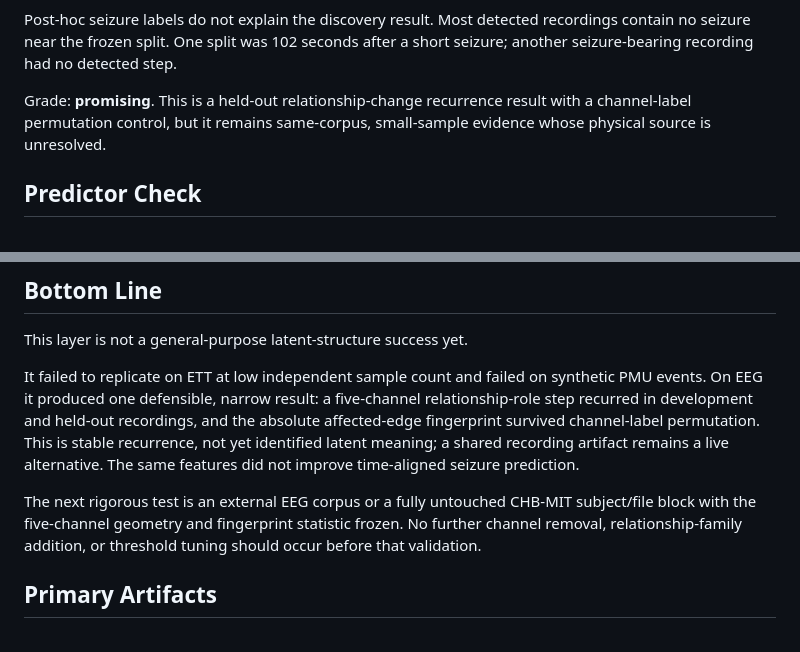
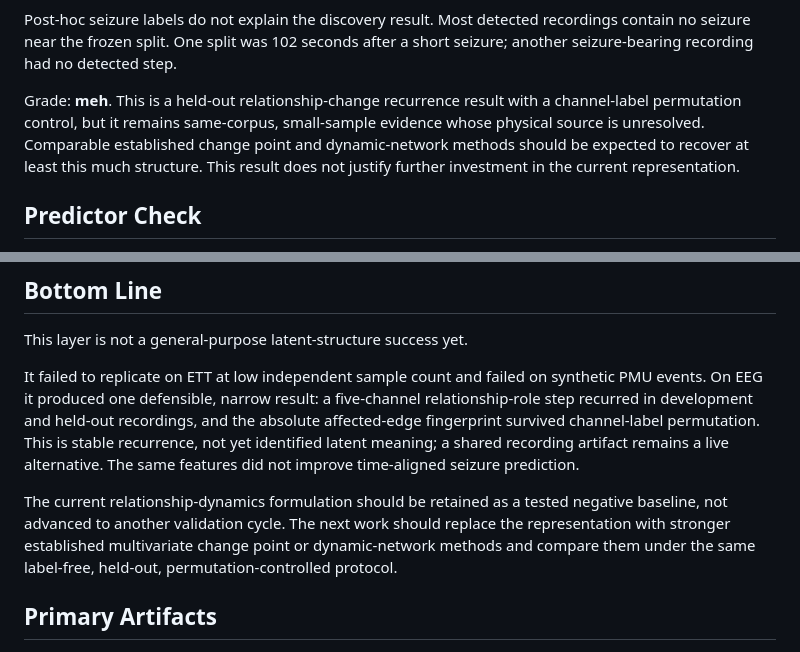
Before and after one commit to jmcentire/spectral-forecast, a Markdown page: experiments/results/2026-06-05-relationship-dynamics-cross-domain-assessment.md, 2 parts joined by grey strips. Rendered like a GitHub page.

Commit message:
Retire relationship dynamics as negative baseline

```diff
--- a/experiments/results/2026-06-05-relationship-dynamics-cross-domain-assessment.md
+++ b/experiments/results/2026-06-05-relationship-dynamics-cross-domain-assessment.md
@@ -102,9 +102,12 @@ Post-hoc seizure labels do not explain the discovery result. Most detected
 recordings contain no seizure near the frozen split. One split was 102 seconds
 after a short seizure; another seizure-bearing recording had no detected step.
 
-Grade: **promising**. This is a held-out relationship-change recurrence result
-with a channel-label permutation control, but it remains same-corpus,
-small-sample evidence whose physical source is unresolved.
+Grade: **meh**. This is a held-out relationship-change recurrence result with a
+channel-label permutation control, but it remains same-corpus, small-sample
+evidence whose physical source is unresolved. Comparable established change
+point and dynamic-network methods should be expected to recover at least this
+much structure. This result does not justify further investment in the current
+representation.
 
 ## Predictor Check
 
@@ -140,10 +143,11 @@ permutation. This is stable recurrence, not yet identified latent meaning; a
 shared recording artifact remains a live alternative. The same features did
 not improve time-aligned seizure prediction.
 
-The next rigorous test is an external EEG corpus or a fully untouched CHB-MIT
-subject/file block with the five-channel geometry and fingerprint statistic
-frozen. No further channel removal, relationship-family addition, or threshold
-tuning should occur before that validation.
+The current relationship-dynamics formulation should be retained as a tested
+negative baseline, not advanced to another validation cycle. The next work
+should replace the representation with stronger established multivariate change
+point or dynamic-network methods and compare them under the same label-free,
+held-out, permutation-controlled protocol.
 
 ## Primary Artifacts
 
```
